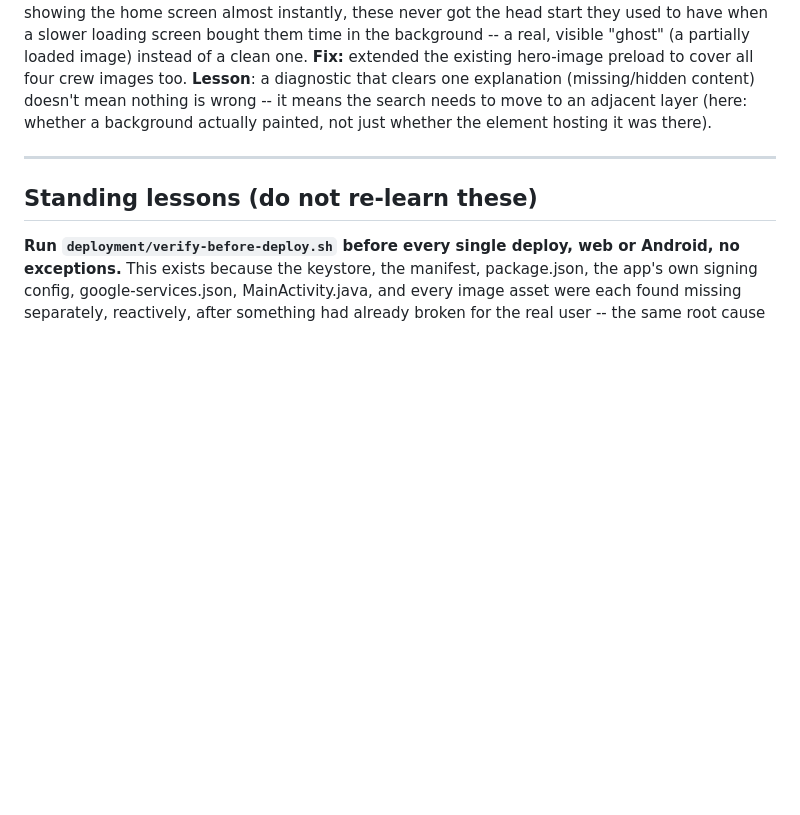
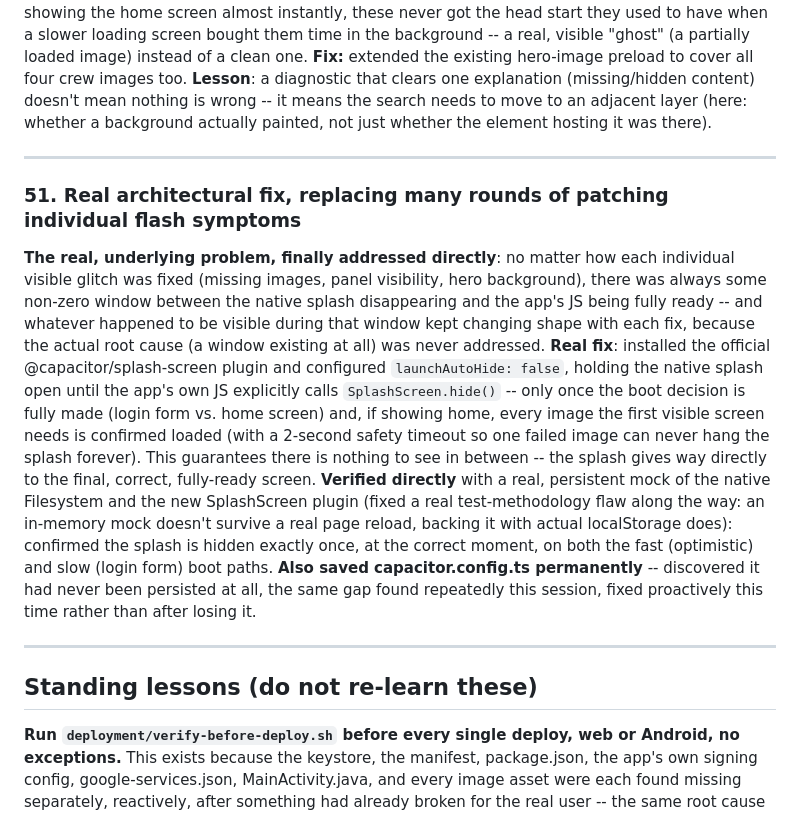
Before and after one commit to homeofbeautifulsouls-sys/hobs-companion-app, a Markdown page: docs/BUG_LOG.md, the part around the change. GitHub-like rendering; blank space fills up the shorter version.

Commit message:
Log the real architectural splash-screen fix

```diff
--- a/docs/BUG_LOG.md
+++ b/docs/BUG_LOG.md
@@ -741,6 +741,30 @@ background actually painted, not just whether the element hosting it was there).
 
 ---
 
+### 51. Real architectural fix, replacing many rounds of patching individual flash symptoms
+**The real, underlying problem, finally addressed directly**: no matter how each individual
+visible glitch was fixed (missing images, panel visibility, hero background), there was always
+some non-zero window between the native splash disappearing and the app's JS being fully ready
+-- and whatever happened to be visible during that window kept changing shape with each fix,
+because the actual root cause (a window existing at all) was never addressed.
+**Real fix**: installed the official @capacitor/splash-screen plugin and configured
+`launchAutoHide: false`, holding the native splash open until the app's own JS explicitly calls
+`SplashScreen.hide()` -- only once the boot decision is fully made (login form vs. home screen)
+and, if showing home, every image the first visible screen needs is confirmed loaded (with a
+2-second safety timeout so one failed image can never hang the splash forever). This guarantees
+there is nothing to see in between -- the splash gives way directly to the final, correct,
+fully-ready screen.
+**Verified directly** with a real, persistent mock of the native Filesystem and the new
+SplashScreen plugin (fixed a real test-methodology flaw along the way: an in-memory mock
+doesn't survive a real page reload, backing it with actual localStorage does): confirmed the
+splash is hidden exactly once, at the correct moment, on both the fast (optimistic) and slow
+(login form) boot paths.
+**Also saved capacitor.config.ts permanently** -- discovered it had never been persisted at
+all, the same gap found repeatedly this session, fixed proactively this time rather than after
+losing it.
+
+---
+
 ## Standing lessons (do not re-learn these)
 
 **Run `deployment/verify-before-deploy.sh` before every single deploy, web or Android, no
```
